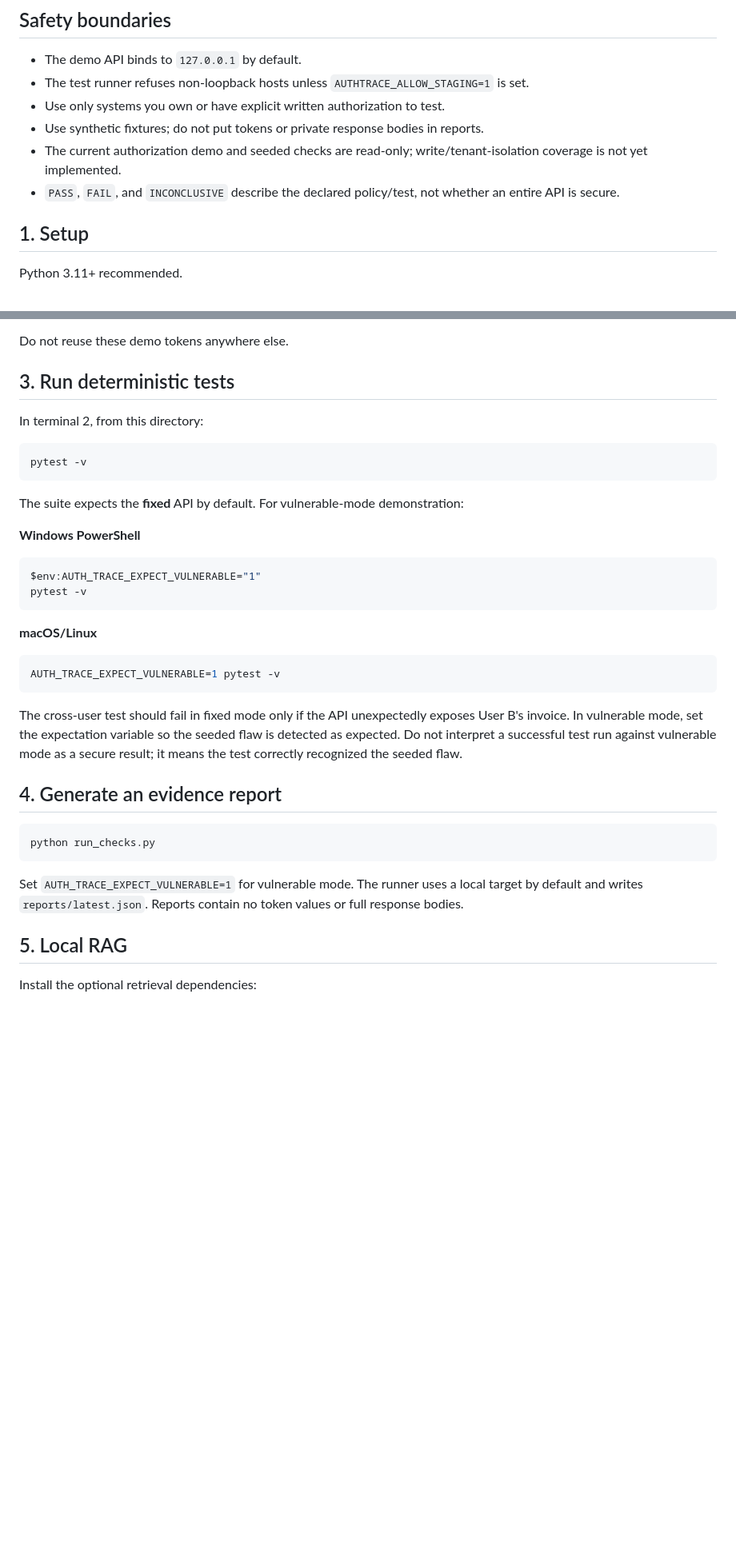
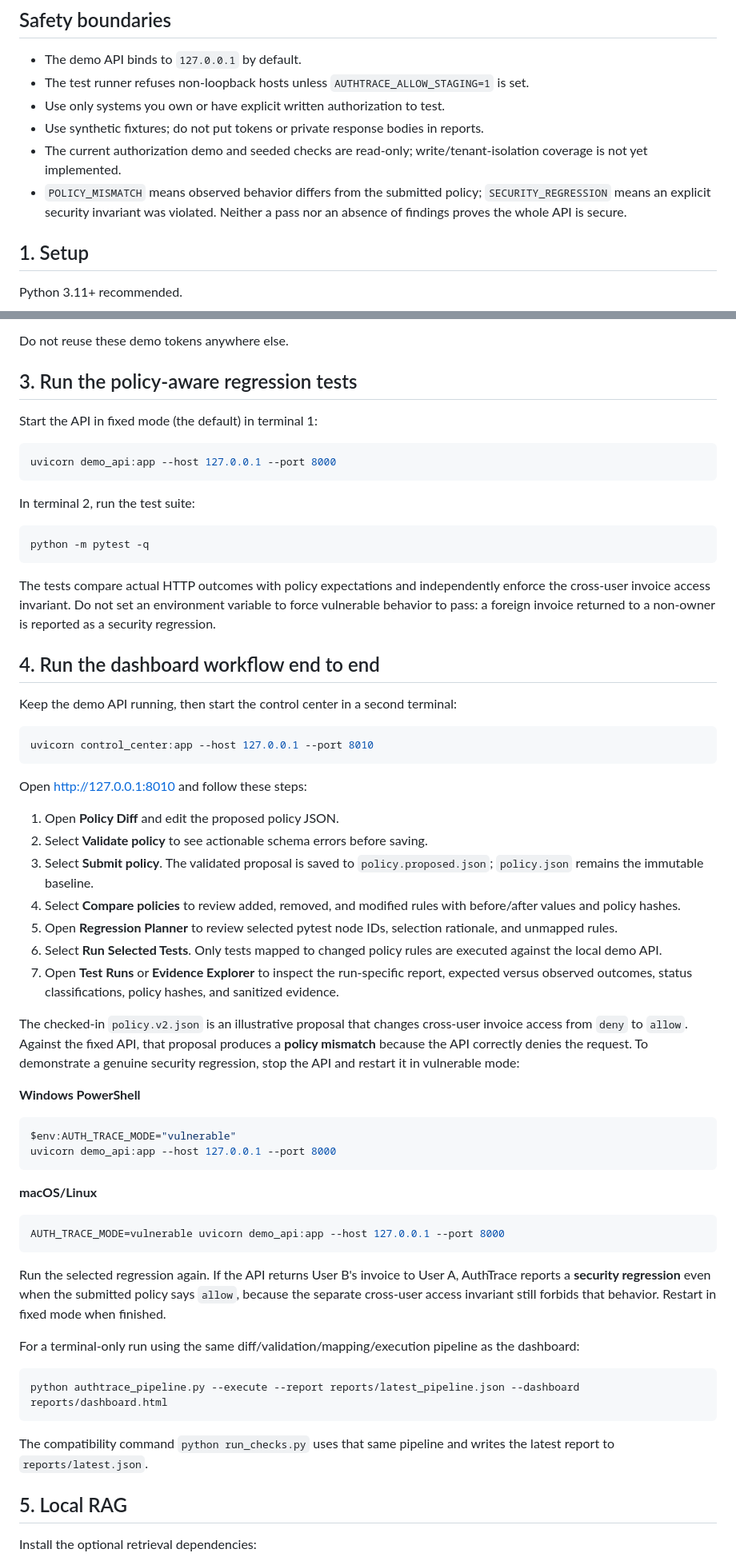
Before and after one commit to princejoespaul-dev/AuthTrace, a Markdown page: README.md, 2 parts joined by grey strips. Shown at 80% size. Drawn GitHub-style; blank space fills up the shorter version.

Commit message:
Document the end-to-end policy submission and regression workflow

````diff
--- a/README.md
+++ b/README.md
@@ -13,7 +13,7 @@ This is a student-project starter, not a production security scanner. It demonst
 - Use only systems you own or have explicit written authorization to test.
 - Use synthetic fixtures; do not put tokens or private response bodies in reports.
 - The current authorization demo and seeded checks are read-only; write/tenant-isolation coverage is not yet implemented.
-- `PASS`, `FAIL`, and `INCONCLUSIVE` describe the declared policy/test, not whether an entire API is secure.
+- `POLICY_MISMATCH` means observed behavior differs from the submitted policy; `SECURITY_REGRESSION` means an explicit security invariant was violated. Neither a pass nor an absence of findings proves the whole API is secure.
 
 ## 1. Setup
 
@@ -63,36 +63,62 @@ Synthetic bearer tokens:
 
 Do not reuse these demo tokens anywhere else.
 
-## 3. Run deterministic tests
+## 3. Run the policy-aware regression tests
 
-In terminal 2, from this directory:
+Start the API in fixed mode (the default) in terminal 1:
 
 ```bash
-pytest -v
+uvicorn demo_api:app --host 127.0.0.1 --port 8000
 ```
 
-The suite expects the **fixed** API by default. For vulnerable-mode demonstration:
+In terminal 2, run the test suite:
+
+```bash
+python -m pytest -q
+```
+
+The tests compare actual HTTP outcomes with policy expectations and independently enforce the cross-user invoice access invariant. Do not set an environment variable to force vulnerable behavior to pass: a foreign invoice returned to a non-owner is reported as a security regression.
+
+## 4. Run the dashboard workflow end to end
+
+Keep the demo API running, then start the control center in a second terminal:
+
+```bash
+uvicorn control_center:app --host 127.0.0.1 --port 8010
+```
+
+Open [http://127.0.0.1:8010](http://127.0.0.1:8010) and follow these steps:
+
+1. Open **Policy Diff** and edit the proposed policy JSON.
+2. Select **Validate policy** to see actionable schema errors before saving.
+3. Select **Submit policy**. The validated proposal is saved to `policy.proposed.json`; `policy.json` remains the immutable baseline.
+4. Select **Compare policies** to review added, removed, and modified rules with before/after values and policy hashes.
+5. Open **Regression Planner** to review selected pytest node IDs, selection rationale, and unmapped rules.
+6. Select **Run Selected Tests**. Only tests mapped to changed policy rules are executed against the local demo API.
+7. Open **Test Runs** or **Evidence Explorer** to inspect the run-specific report, expected versus observed outcomes, status classifications, policy hashes, and sanitized evidence.
+
+The checked-in `policy.v2.json` is an illustrative proposal that changes cross-user invoice access from `deny` to `allow`. Against the fixed API, that proposal produces a **policy mismatch** because the API correctly denies the request. To demonstrate a genuine security regression, stop the API and restart it in vulnerable mode:
 
 **Windows PowerShell**
 ```powershell
-$env:AUTH_TRACE_EXPECT_VULNERABLE="1"
-pytest -v
+$env:AUTH_TRACE_MODE="vulnerable"
+uvicorn demo_api:app --host 127.0.0.1 --port 8000
 ```
 
 **macOS/Linux**
 ```bash
-AUTH_TRACE_EXPECT_VULNERABLE=1 pytest -v
+AUTH_TRACE_MODE=vulnerable uvicorn demo_api:app --host 127.0.0.1 --port 8000
 ```
 
-The cross-user test should fail in fixed mode only if the API unexpectedly exposes User B's invoice. In vulnerable mode, set the expectation variable so the seeded flaw is detected as expected. Do not interpret a successful test run against vulnerable mode as a secure result; it means the test correctly recognized the seeded flaw.
+Run the selected regression again. If the API returns User B's invoice to User A, AuthTrace reports a **security regression** even when the submitted policy says `allow`, because the separate cross-user access invariant still forbids that behavior. Restart in fixed mode when finished.
 
-## 4. Generate an evidence report
+For a terminal-only run using the same diff/validation/mapping/execution pipeline as the dashboard:
 
 ```bash
-python run_checks.py
+python authtrace_pipeline.py --execute --report reports/latest_pipeline.json --dashboard reports/dashboard.html
 ```
 
-Set `AUTH_TRACE_EXPECT_VULNERABLE=1` for vulnerable mode. The runner uses a local target by default and writes `reports/latest.json`. Reports contain no token values or full response bodies.
+The compatibility command `python run_checks.py` uses that same pipeline and writes the latest report to `reports/latest.json`.
 
 ## 5. Local RAG
 
````
Also changed, not shown: other parts of README.md (+1 -1 lines).
